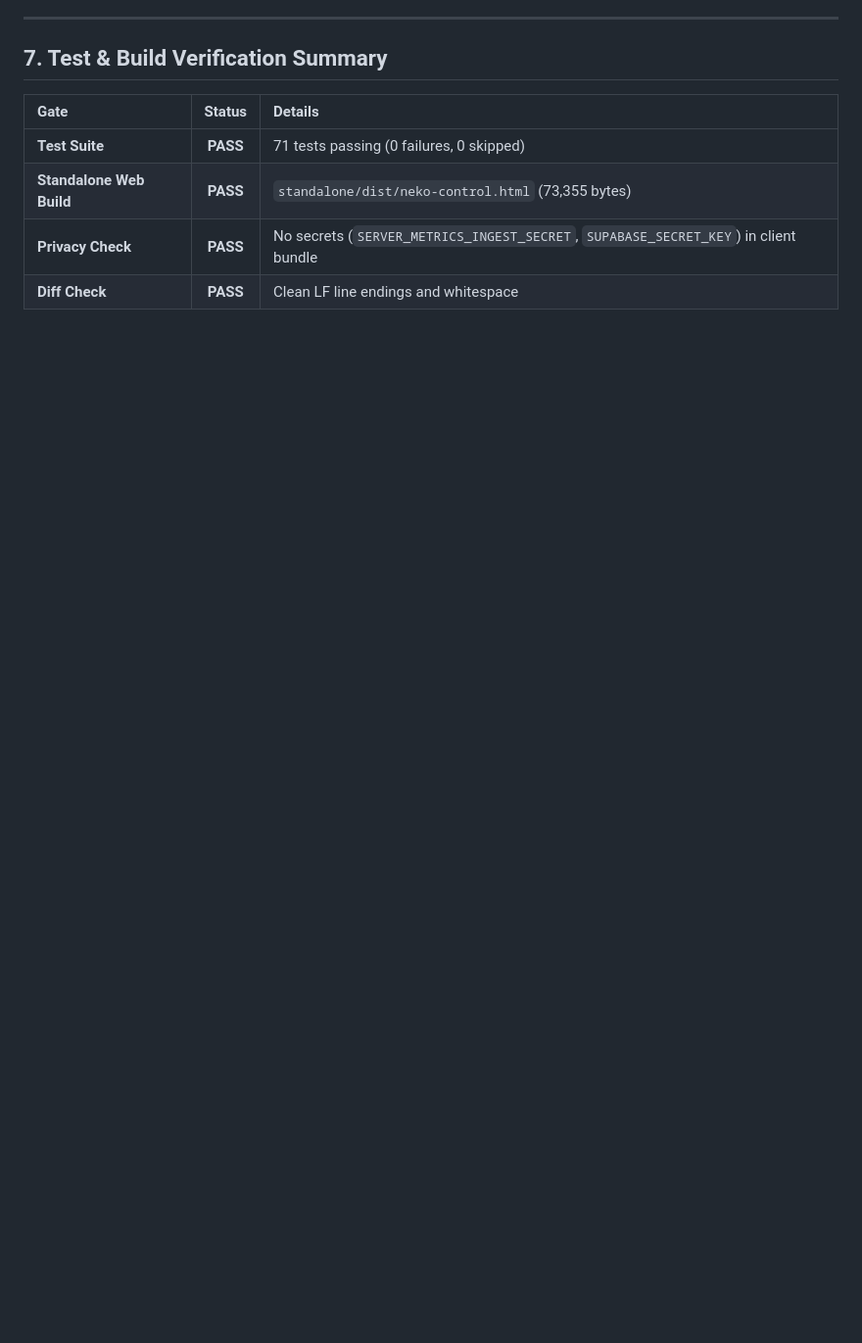
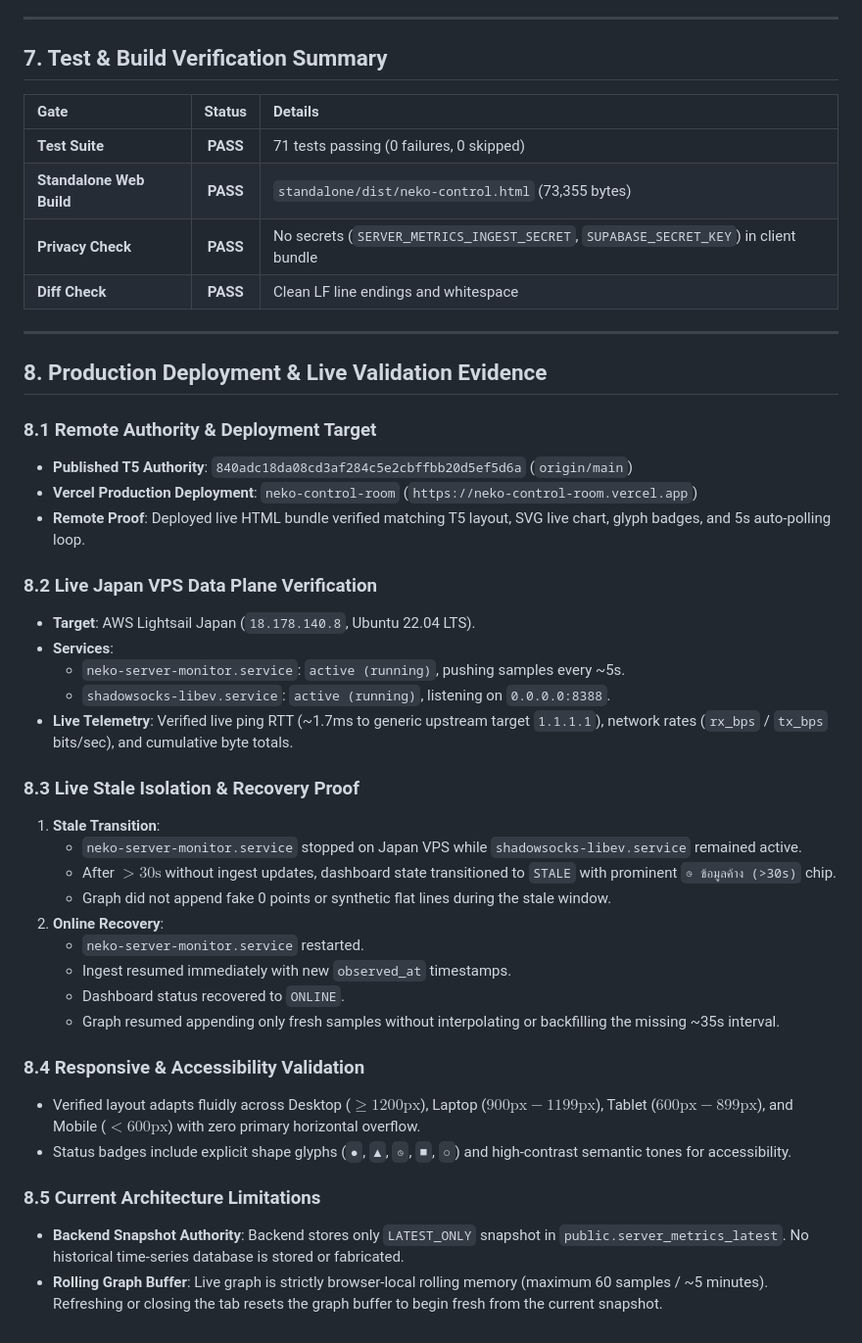
Before and after one commit to Valeneko-pranmong/Neko-Family-Proxy-admin-tool, a Markdown page: docs/current/admin-dashboard-polish-handoff.md, the part around the change. Shown at 98% size. GitHub-like rendering; blank space fills up the shorter version.

Commit message:
docs: record T5 production dashboard proof

```diff
--- a/docs/current/admin-dashboard-polish-handoff.md
+++ b/docs/current/admin-dashboard-polish-handoff.md
@@ -121,3 +121,38 @@ Because `public.server_metrics_latest` stores only `LATEST_ONLY` snapshots, T5 i
 | **Standalone Web Build** | **PASS** | `standalone/dist/neko-control.html` (73,355 bytes) |
 | **Privacy Check** | **PASS** | No secrets (`SERVER_METRICS_INGEST_SECRET`, `SUPABASE_SECRET_KEY`) in client bundle |
 | **Diff Check** | **PASS** | Clean LF line endings and whitespace |
+
+---
+
+## 8. Production Deployment & Live Validation Evidence
+
+### 8.1 Remote Authority & Deployment Target
+- **Published T5 Authority**: `840adc18da08cd3af284c5e2cbffbb20d5ef5d6a` (`origin/main`)
+- **Vercel Production Deployment**: `neko-control-room` (`https://neko-control-room.vercel.app`)
+- **Remote Proof**: Deployed live HTML bundle verified matching T5 layout, SVG live chart, glyph badges, and 5s auto-polling loop.
+
+### 8.2 Live Japan VPS Data Plane Verification
+- **Target**: AWS Lightsail Japan (`18.178.140.8`, Ubuntu 22.04 LTS).
+- **Services**:
+  - `neko-server-monitor.service`: `active (running)`, pushing samples every ~5s.
+  - `shadowsocks-libev.service`: `active (running)`, listening on `0.0.0.0:8388`.
+- **Live Telemetry**: Verified live ping RTT (~1.7ms to generic upstream target `1.1.1.1`), network rates (`rx_bps` / `tx_bps` bits/sec), and cumulative byte totals.
+
+### 8.3 Live Stale Isolation & Recovery Proof
+1. **Stale Transition**:
+   - `neko-server-monitor.service` stopped on Japan VPS while `shadowsocks-libev.service` remained active.
+   - After $> 30\text{s}$ without ingest updates, dashboard state transitioned to `STALE` with prominent `◷ ข้อมูลค้าง (>30s)` chip.
+   - Graph did not append fake 0 points or synthetic flat lines during the stale window.
+2. **Online Recovery**:
+   - `neko-server-monitor.service` restarted.
+   - Ingest resumed immediately with new `observed_at` timestamps.
+   - Dashboard status recovered to `ONLINE`.
+   - Graph resumed appending only fresh samples without interpolating or backfilling the missing ~35s interval.
+
+### 8.4 Responsive & Accessibility Validation
+- Verified layout adapts fluidly across Desktop ($\ge 1200\text{px}$), Laptop ($900\text{px} - 1199\text{px}$), Tablet ($600\text{px} - 899\text{px}$), and Mobile ($< 600\text{px}$) with zero primary horizontal overflow.
+- Status badges include explicit shape glyphs (`●`, `▲`, `◷`, `■`, `○`) and high-contrast semantic tones for accessibility.
+
+### 8.5 Current Architecture Limitations
+- **Backend Snapshot Authority**: Backend stores only `LATEST_ONLY` snapshot in `public.server_metrics_latest`. No historical time-series database is stored or fabricated.
+- **Rolling Graph Buffer**: Live graph is strictly browser-local rolling memory (maximum 60 samples / ~5 minutes). Refreshing or closing the tab resets the graph buffer to begin fresh from the current snapshot.
```
